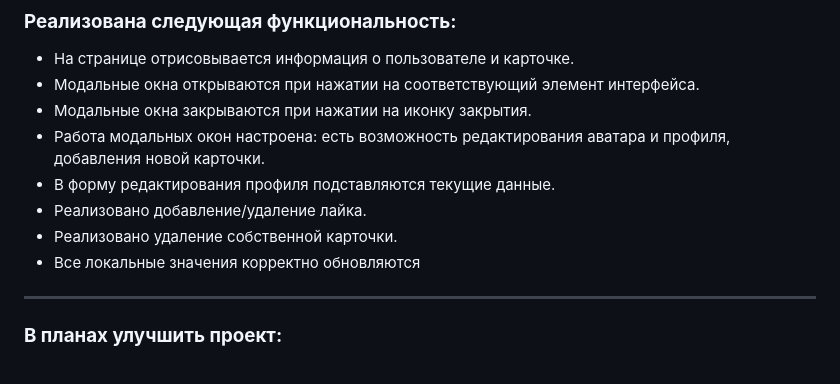
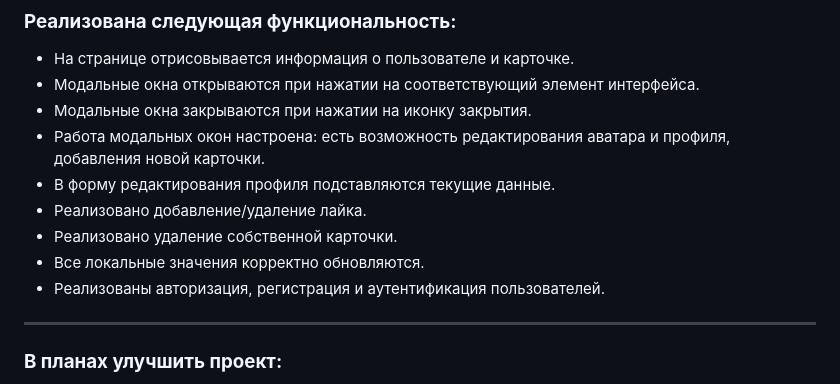
Before and after one commit to NatalieSolts/react-mesto-auth, a Markdown page: README.md, the part around the change. GitHub-like rendering.

Commit message:
doc: добавить информацию о проекте в README.md

```diff
--- a/README.md
+++ b/README.md
@@ -37,7 +37,8 @@
 - В форму редактирования профиля подставляются текущие данные.
 - Реализовано добавление/удаление лайка.
 - Реализовано удаление собственной карточки.
-- Все локальные значения корректно обновляются
+- Все локальные значения корректно обновляются.
+- Реализованы авторизация, регистрация и аутентификация пользователей.
 
 ---
 
```
